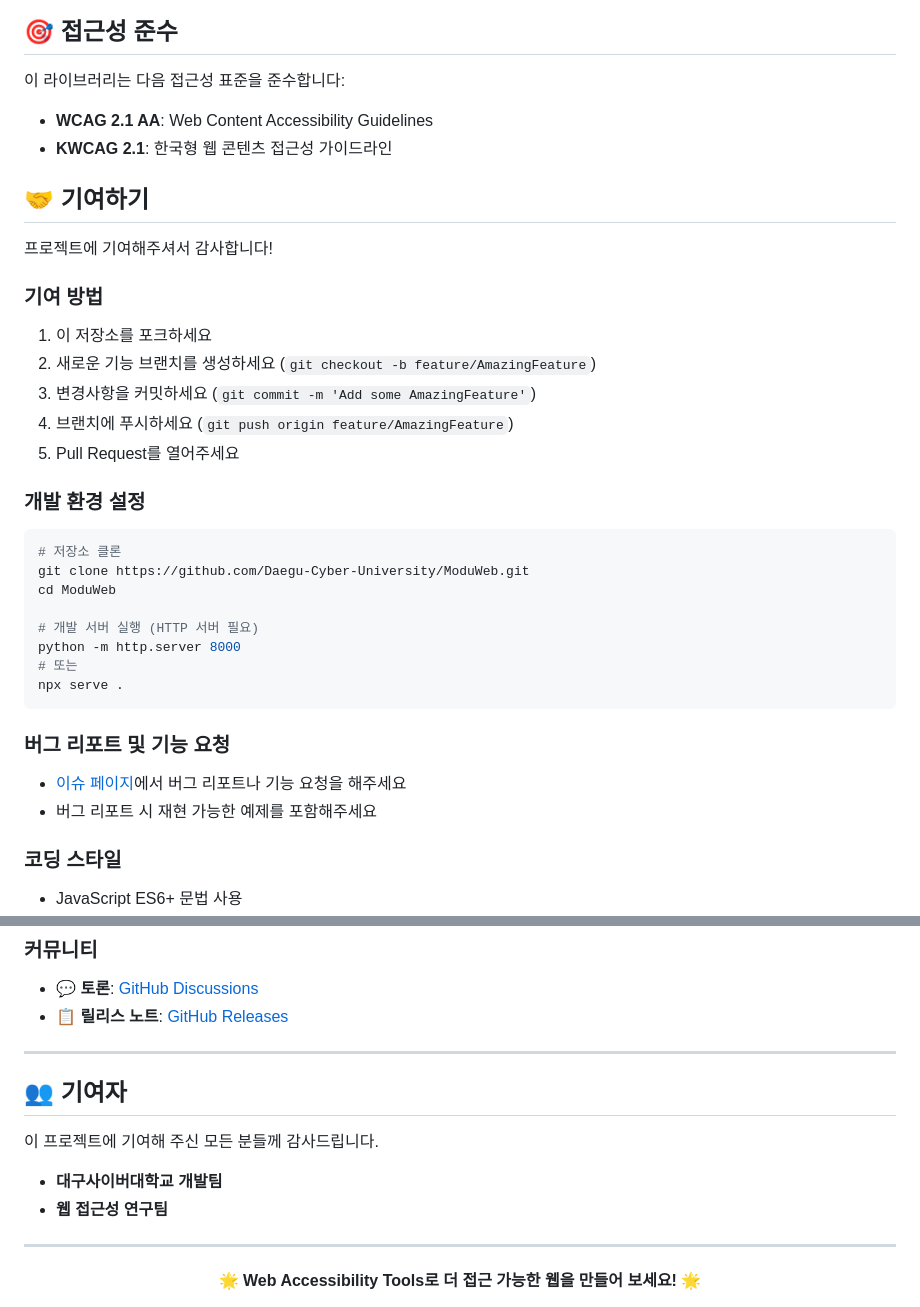
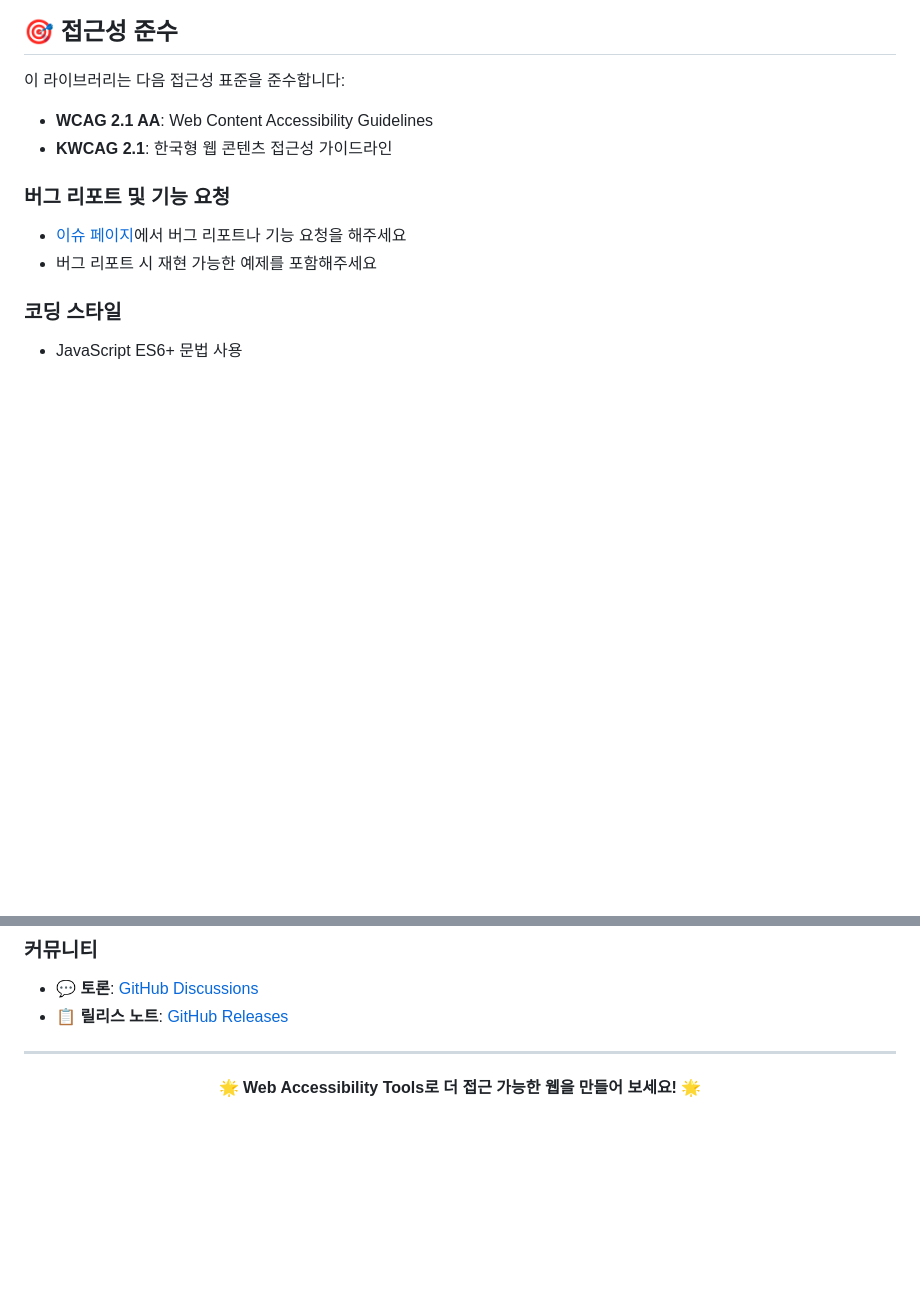
Before and after one commit to Daegu-Cyber-University/ModuWeb, a Markdown page: README.md, 2 parts joined by grey strips. GitHub-like rendering; blank space fills up the shorter version.

Commit message:
Update README.md
기여하기 정보 삭제

````diff
--- a/README.md
+++ b/README.md
@@ -346,30 +346,6 @@ document.addEventListener('wat:fontSizeChanged', (event) => {
 - **WCAG 2.1 AA**: Web Content Accessibility Guidelines
 - **KWCAG 2.1**: 한국형 웹 콘텐츠 접근성 가이드라인
 
-## 🤝 기여하기
-
-프로젝트에 기여해주셔서 감사합니다!
-
-### 기여 방법
-
-1. 이 저장소를 포크하세요
-2. 새로운 기능 브랜치를 생성하세요 (`git checkout -b feature/AmazingFeature`)
-3. 변경사항을 커밋하세요 (`git commit -m 'Add some AmazingFeature'`)
-4. 브랜치에 푸시하세요 (`git push origin feature/AmazingFeature`)
-5. Pull Request를 열어주세요
-
-### 개발 환경 설정
-
-```bash
-# 저장소 클론
-git clone https://github.com/Daegu-Cyber-University/ModuWeb.git
-cd ModuWeb
-
-# 개발 서버 실행 (HTTP 서버 필요)
-python -m http.server 8000
-# 또는
-npx serve .
-```
 
 ### 버그 리포트 및 기능 요청
 
@@ -422,14 +398,6 @@ limitations under the License.
 - 💬 **토론**: [GitHub Discussions](https://github.com/Daegu-Cyber-University/ModuWeb/discussions)
 - 📋 **릴리스 노트**: [GitHub Releases](https://github.com/Daegu-Cyber-University/ModuWeb/releases)
 
----
-
-## 👥 기여자
-
-이 프로젝트에 기여해 주신 모든 분들께 감사드립니다.
-
-- **대구사이버대학교 개발팀**
-- **웹 접근성 연구팀**
 
 ---
 
````
